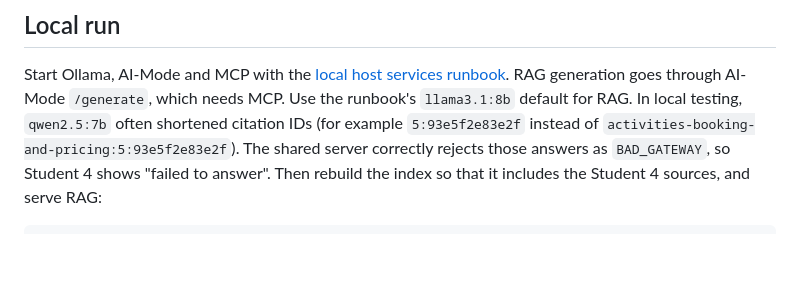
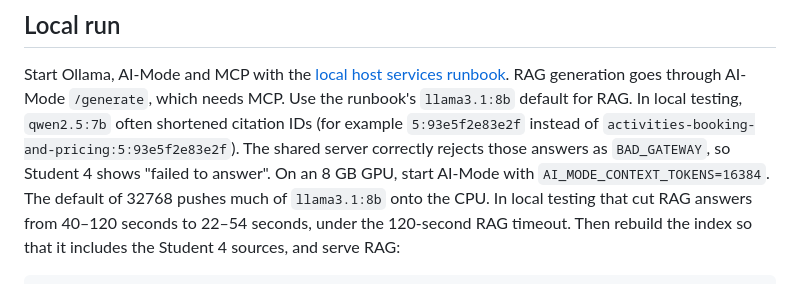
Before and after one commit to JulianKirk/TripGenie, a Markdown page: student-4/docs/rag-knowledge.md, the part around the change. GitHub-like rendering; blank space fills up the shorter version.

Commit message:
Clarify Companion Card guidance and RAG local performance
Live testing showed the model abstaining on "Can my support worker come for
free with a Companion Card?" because the guide hedged; state the scheme's
usual outcome directly. Document AI_MODE_CONTEXT_TOKENS=16384 for 8 GB GPUs,
which kept llama3.1:8b mostly on GPU and RAG answers within the timeout.

Co-Authored-By: Claude Opus 5.5 <noreply@anthropic.com>

```diff
--- a/student-4/docs/rag-knowledge.md
+++ b/student-4/docs/rag-knowledge.md
@@ -55,6 +55,10 @@ runbook's `llama3.1:8b` default for RAG. In local testing, `qwen2.5:7b` often
 shortened citation IDs (for example `5:93e5f2e83e2f` instead of
 `activities-booking-and-pricing:5:93e5f2e83e2f`). The shared server correctly
 rejects those answers as `BAD_GATEWAY`, so Student 4 shows "failed to answer".
+On an 8 GB GPU, start AI-Mode with `AI_MODE_CONTEXT_TOKENS=16384`. The
+default of 32768 pushes much of `llama3.1:8b` onto the CPU. In local testing
+that cut RAG answers from 40–120 seconds to 22–54 seconds, under the
+120-second RAG timeout.
 Then rebuild the index so that it includes the Student 4 sources, and serve
 RAG:
 
```
Also changed, not shown: 1 other file.
